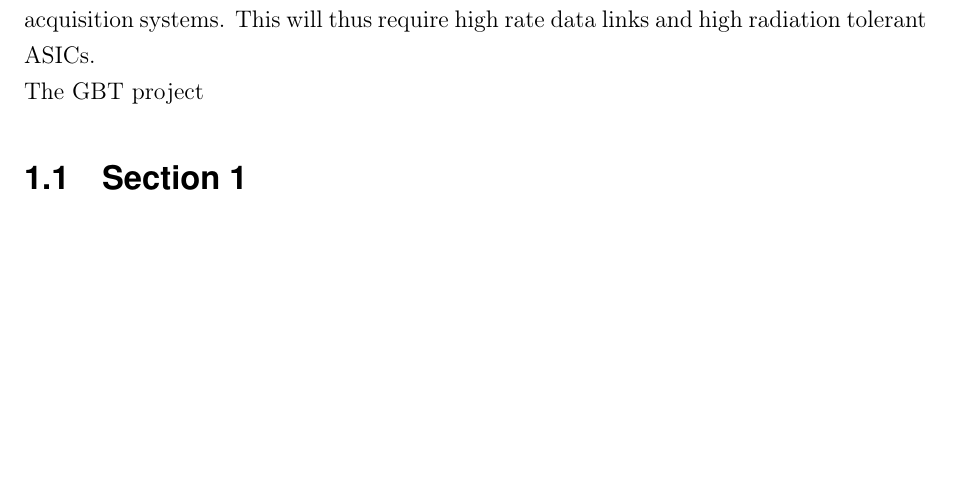
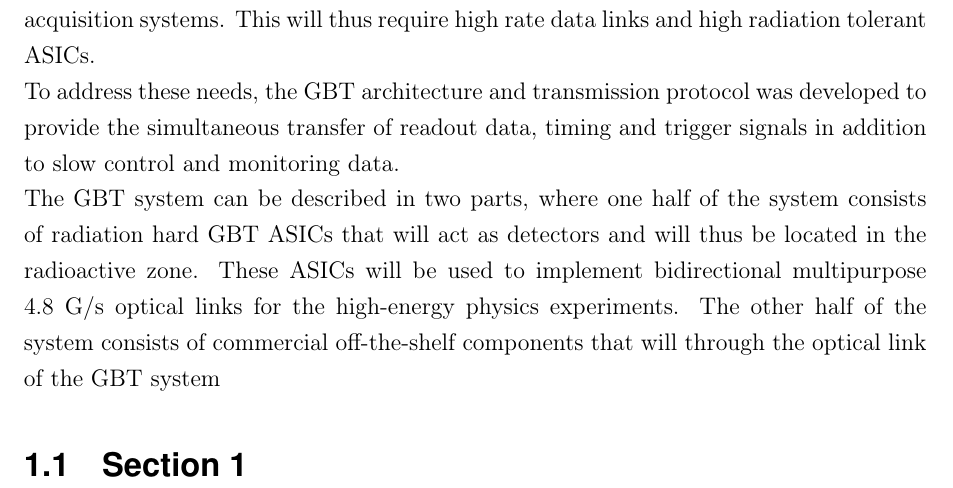
Before and after one commit to aoe033/masterthesis, a LaTeX thesis (tex/main.tex, which reads setup.sty, tex/ch1.tex): part of page 10 of 13, cut so that both start at the same text, the shorter picture padded with empty space. Compiled offline with pdfLaTeX.

Commit message:
Add SIunits.sty, started writing

```diff
--- a/setup.sty
+++ b/setup.sty
@@ -39,6 +39,8 @@
 \usepackage{subfiles} %alternative to include/input, gives you the advantage that you can compile in subfiles (chapters)
 
 \usepackage{acronym}
+
+\usepackage[mediumqspace,squaren,binary]{SIunits}
 
 \tolerance=1000 %Parameter that tells TeX how much badness is allowable without error
 %Badness is an integer from 0 to 10000 that is a measure of the quality of the spacing in any given box.
--- a/tex/ch1.tex
+++ b/tex/ch1.tex
@@ -13,8 +13,8 @@
 \chapter{Introduction}
 
 The future upgrade of the LHC accelerator, the SLHC, will increase the beam luminosity leading to a corresponding growth of the amount of data to be treated by the data acquisition systems. This will thus require high rate data links and high radiation tolerant ASICs.\\
-The GBT project
-
+To address these needs, the GBT architecture and transmission protocol was developed to provide the simultaneous transfer of readout data, timing and trigger signals in addition to slow control and monitoring data. \\
+The GBT system can be described in two parts, where one half of the system consists of radiation hard GBT ASICs that will act as detectors and will thus be located in the radioactive zone. These ASICs will be used to implement bidirectional multipurpose $4.8\ \giga\per\second$ optical links for the high-energy physics experiments. The other half of the system consists of commercial off-the-shelf components that will through the optical link of the GBT system
 
 
 \section{Section 1}
```
